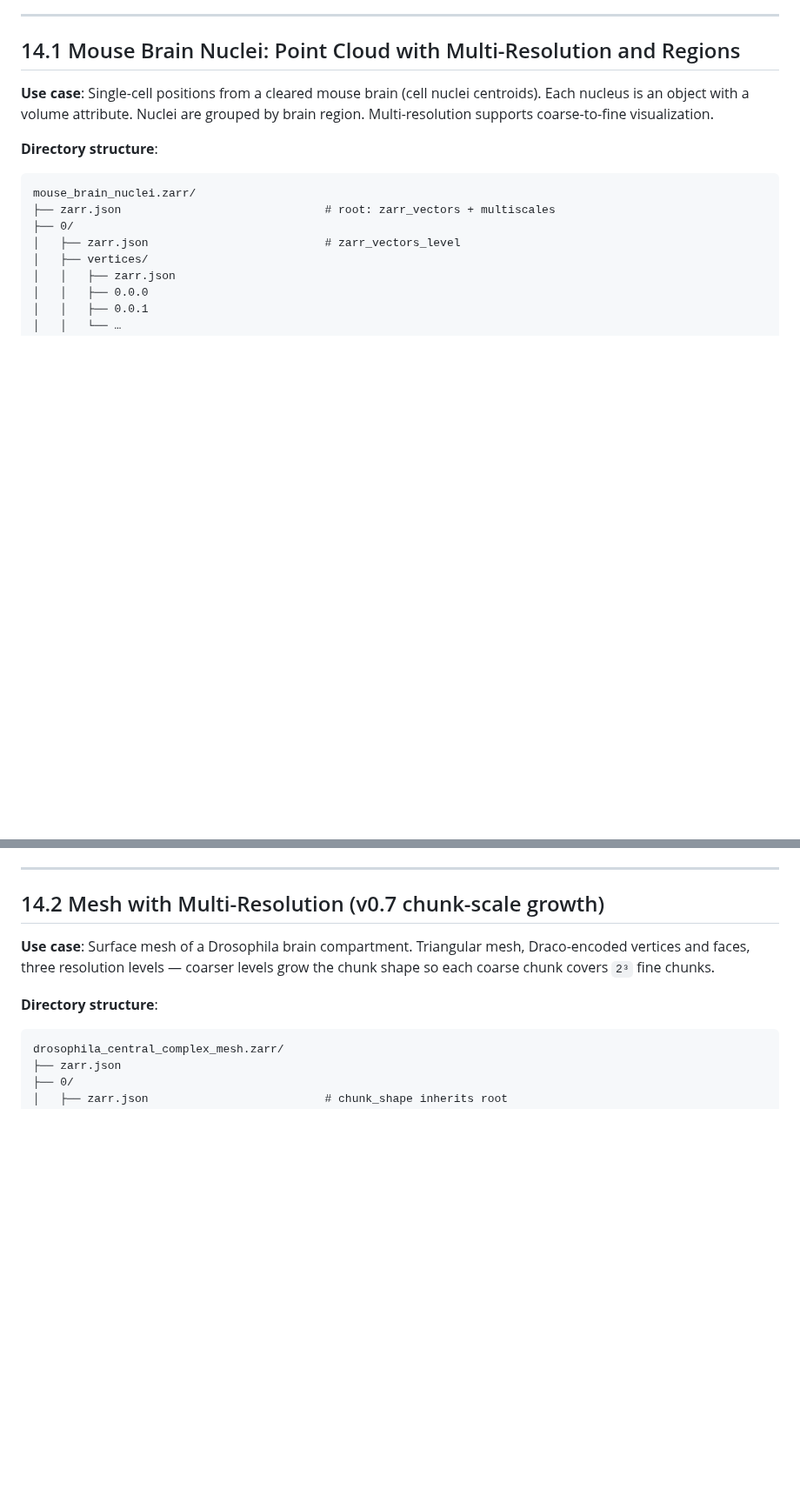
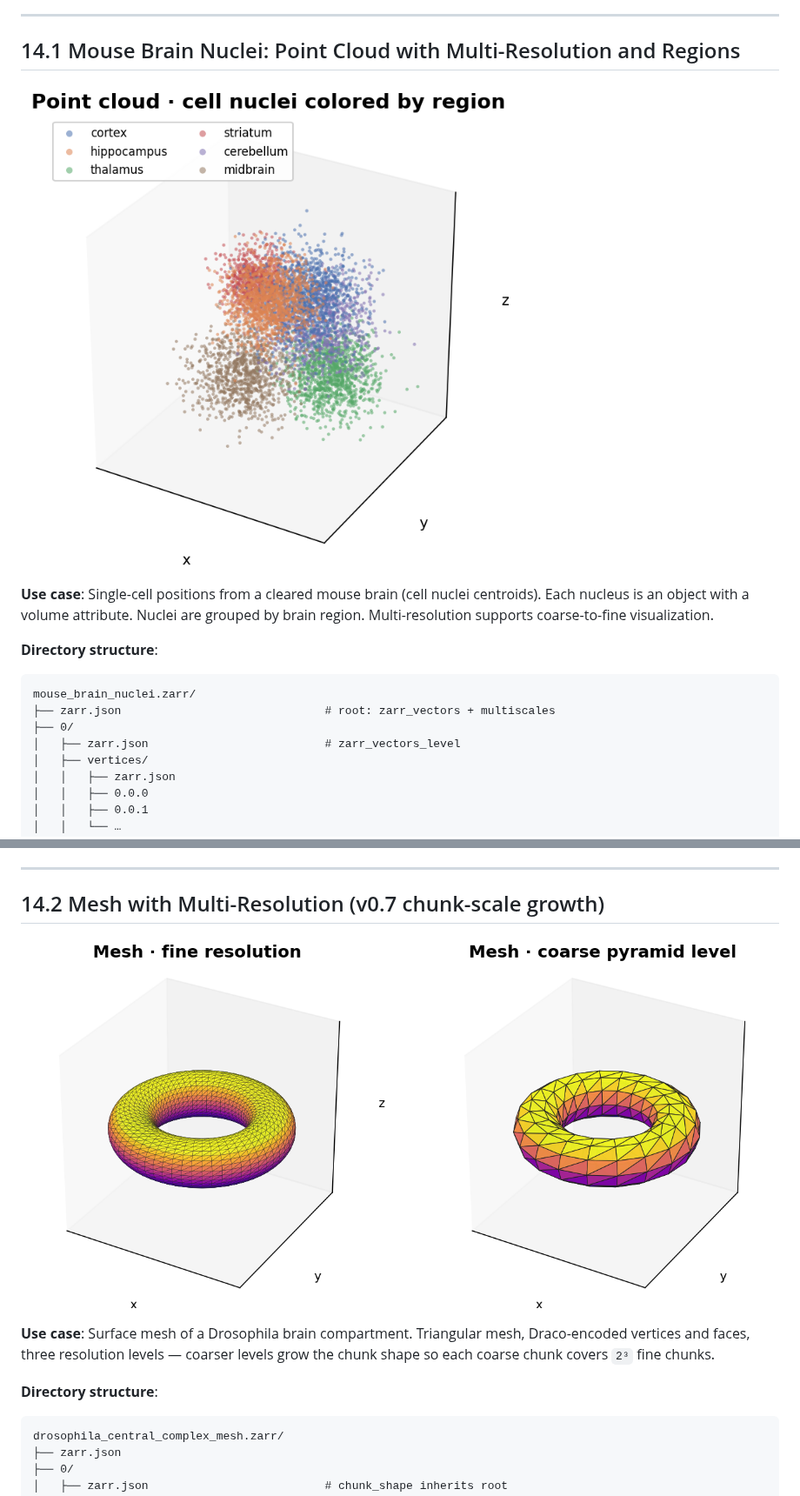
Before and after one commit to AllenInstitute/zarr_vectors, a Markdown page: 14-examples.md, 2 parts joined by grey strips. Shown at 87% size. GitHub-like rendering; pictures changed too: images/mesh.png (added), images/point_cloud.png (added); blank space fills up the shorter version.

Commit message:
adding some graphics to examples

```diff
--- a/14-examples.md
+++ b/14-examples.md
@@ -16,6 +16,8 @@ layout live in the zarr-vectors-py package (`write_points`,
 ---
 
 ## 14.1 Mouse Brain Nuclei: Point Cloud with Multi-Resolution and Regions
+
+![Colored point cloud illustration](images/point_cloud.png)
 
 **Use case**: Single-cell positions from a cleared mouse brain (cell
 nuclei centroids).  Each nucleus is an object with a volume
@@ -105,6 +107,8 @@ mouse_brain_nuclei.zarr/
 ---
 
 ## 14.2 Mesh with Multi-Resolution (v0.7 chunk-scale growth)
+
+![Triangle mesh at two resolution levels](images/mesh.png)
 
 **Use case**: Surface mesh of a Drosophila brain compartment.
 Triangular mesh, Draco-encoded vertices and faces, three resolution
```
Also changed, not shown: other parts of 14-examples.md (+6 -0 lines), images/skeleton.png (added), images/streamlines.png (added), 1 other file.
